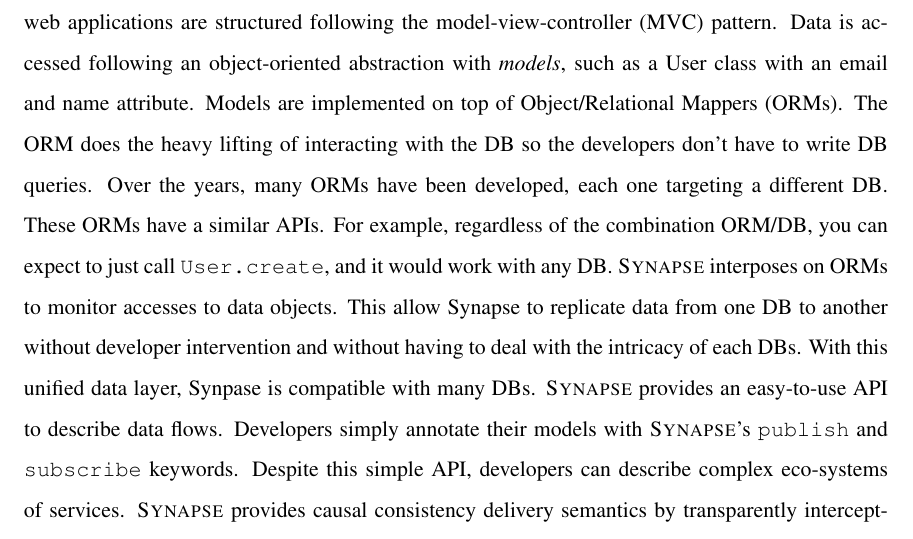
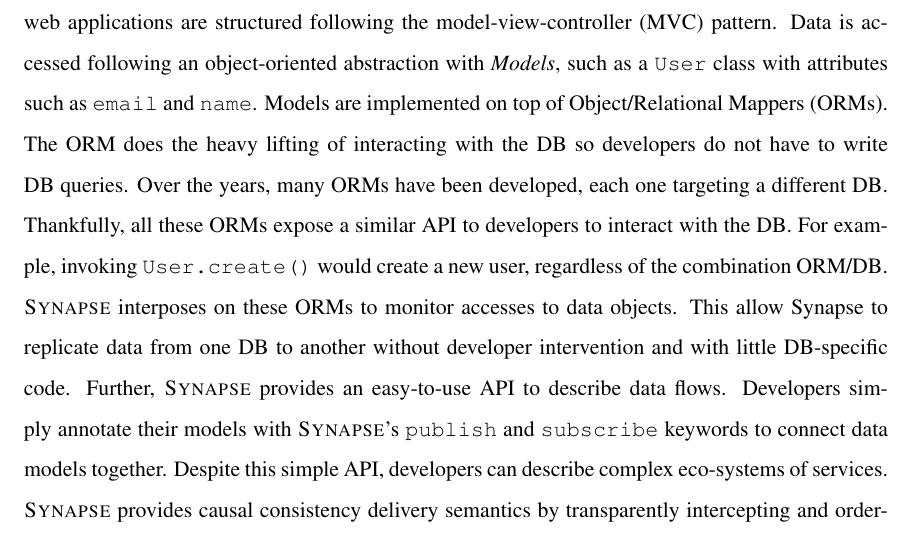
Before and after one commit to nviennot/thesis, a LaTeX thesis (thesis.tex, which reads 01-intro.tex): part of page 23 of 191, cut so that both start at the same text. Compiled offline with pdfLaTeX.

Commit message:
reword intro

```diff
--- a/01-intro.tex
+++ b/01-intro.tex
@@ -237,20 +237,20 @@
 instead of operating at the DB level to perform replication, \synapse operates
 at the application level. Typically, web applications are structured following
 the model-view-controller (MVC) pattern. Data is accessed following an object-oriented
-abstraction with {\em models}, such as a User class with an email and name
-attribute.  Models are implemented on top of Object/Relational Mappers (ORMs).
-The ORM does the heavy lifting of interacting with the DB so the developers
-don't have to write DB queries. Over the years, many ORMs have been developed,
-each one targeting a different DB. These ORMs have a similar APIs.  For example,
-regardless of the combination ORM/DB, you can expect to just call
-\code{User.create}, and it would work with any DB. \synapse interposes on ORMs
-to monitor accesses to data objects. This allow Synapse to replicate data from
-one DB to another without developer intervention and without having to deal with
-the intricacy of each DBs. With this unified data layer, Synpase is compatible
-with many DBs.
-\synapse provides an easy-to-use API to describe data flows. Developers simply
+abstraction with {\em Models}, such as a \code{User} class with attributes such
+as \code{email} and \code{name}. Models are implemented on top of Object/Relational Mappers (ORMs).
+The ORM does the heavy lifting of interacting with the DB so developers
+do not have to write DB queries. Over the years, many ORMs have been developed,
+each one targeting a different DB. Thankfully, all these ORMs expose a similar API
+to developers to interact with the DB. For example, invoking
+\code{User.create()} would create a new user, regardless of the combination
+ORM/DB.  \synapse interposes on these ORMs to monitor accesses to data objects.
+This allow Synapse to replicate data from
+one DB to another without developer intervention and with little DB-specific code.
+Further, \synapse provides an easy-to-use API to describe data flows. Developers simply
 annotate their models with \synapse's \code{publish} and \code{subscribe}
-keywords.  Despite this simple API, developers can describe complex eco-systems
+keywords to connect data models together.
+Despite this simple API, developers can describe complex eco-systems
 of services. \synapse provides causal consistency delivery semantics by
 transparently intercepting and ordering all read and write queries to the DB in
 a similar fashion to \scribe's rendezvous points. Finally \synapse provides
```
